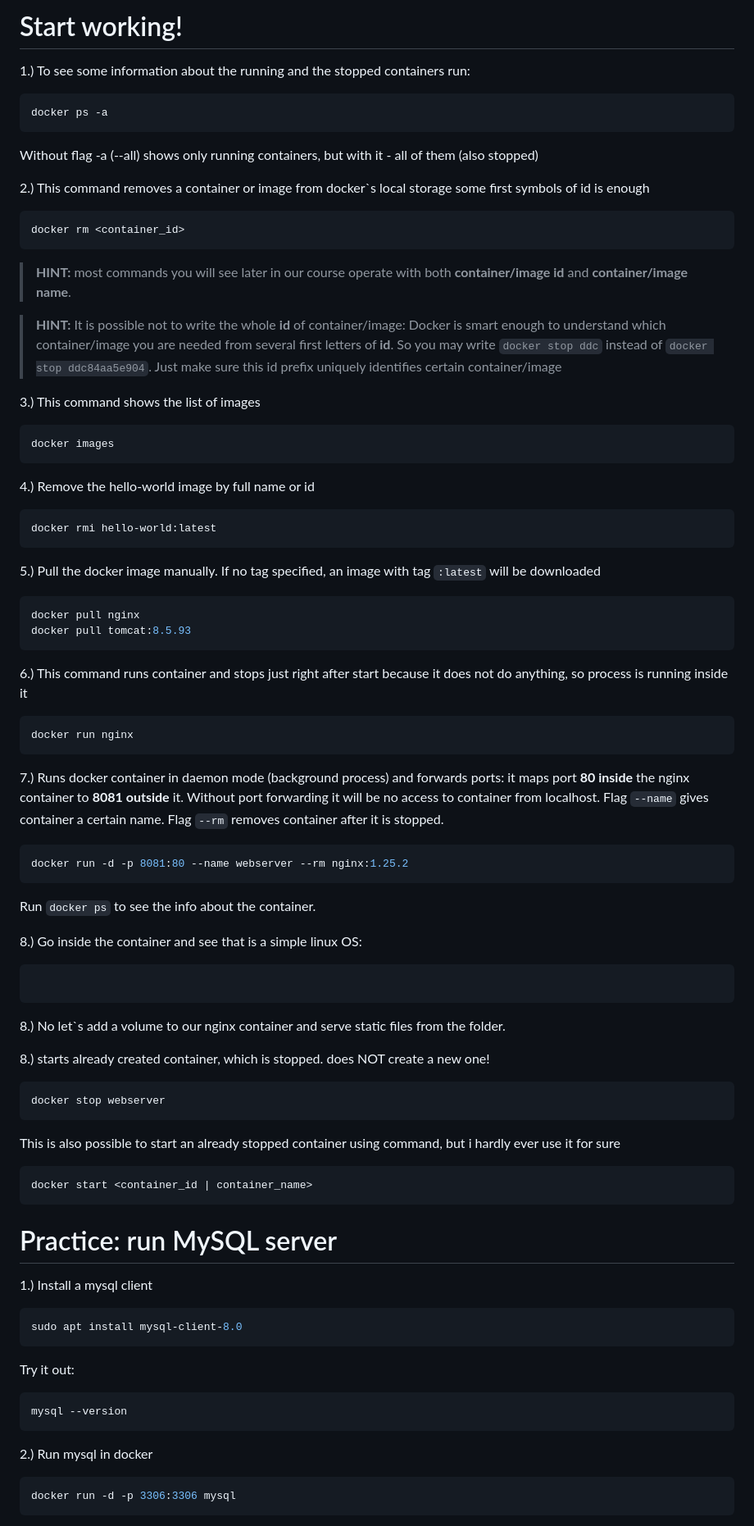
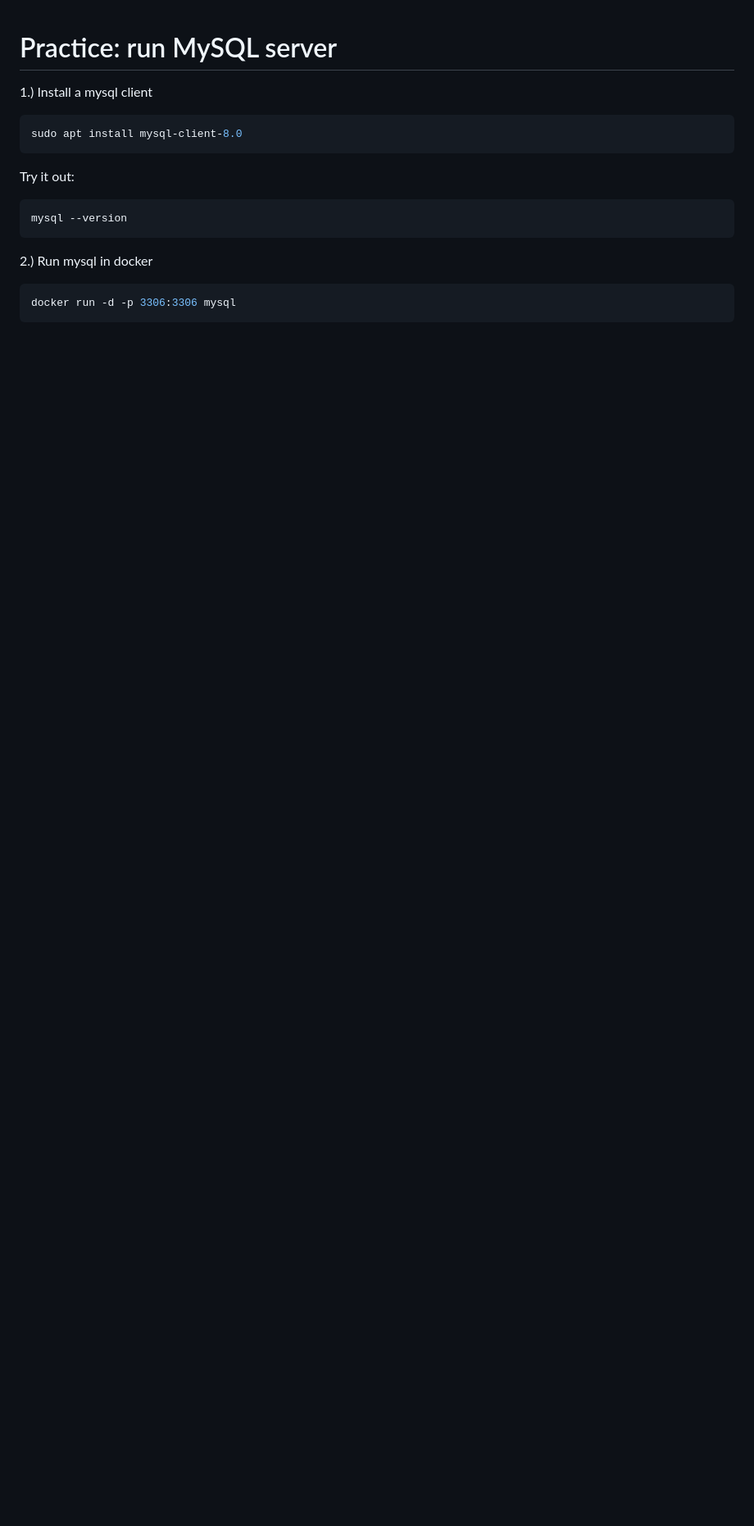
Before and after one commit to vzhovtyuk/docker-basic-course, a Markdown page: README.md, the part around the change. Shown: that part at 82% size. Drawn GitHub-style; blank space fills up the shorter version.

````diff
--- a/README.md
+++ b/README.md
@@ -1,84 +1,3 @@
-# Start working!
-
-1.) To see some information about the running and the stopped
-containers run:
-```shell
-docker ps -a
-```
-Without flag -a (--all) shows only running containers, but with it - all of them (also stopped)
-
-
-2.) This command removes a container or image from docker`s local storage
-some first symbols of id is enough
-
-```
-docker rm <container_id>
-```
-> **HINT:**
-> most commands you will see later in our course operate with both **container/image id**
-> and **container/image name**.
-
-> **HINT:**
-> It is possible not to write the whole **id** of container/image: Docker is smart enough
-> to understand which container/image you are needed from several first letters of **id**.
-> So you may write ```docker stop ddc``` instead of ```docker stop ddc84aa5e904```.
-> Just make sure this id prefix uniquely identifies certain container/image
-
-
-3.) This command shows the list of images
-```shell
-docker images
-```
-
-4.) Remove the hello-world image by full name or id
-```shell
-docker rmi hello-world:latest
-```
-
-5.) Pull the docker image manually. If no tag specified, an image with tag ```:latest``` will be downloaded
-```shell
-docker pull nginx
-docker pull tomcat:8.5.93
-```
-
-6.) This command runs container and stops just right after start
-because it does not do anything, so process is running inside it
-```shell
-docker run nginx
-```
-
-7.) Runs docker container in daemon mode (background process) and
-forwards ports: it maps port **80 inside** the nginx container to **8081 outside** it.
-Without port forwarding it will be no access to container from localhost.
-Flag ```--name``` gives container a certain name.
-Flag ```--rm``` removes container after it is stopped.
-```shell
-docker run -d -p 8081:80 --name webserver --rm nginx:1.25.2
-```
-
-Run ```docker ps``` to see the info about the container.
-
-
-8.) Go inside the container and see that is a simple linux OS:
-```
-
-```
-
-8.) No let`s add a volume to our nginx container and serve static files from the folder.
-
-
-
-8.) starts already created container, which is stopped.
-does NOT create a new one!
-```
-docker stop webserver
-```
-This is also possible to start an already stopped container using command, but i hardly ever use it for sure
-```shell
-docker start <container_id | container_name>
-```
-
-
 # Practice: run MySQL server
 
 
````
Also changed, not shown: 2_common_commands_nginx.md (added, +124 -0 lines).
